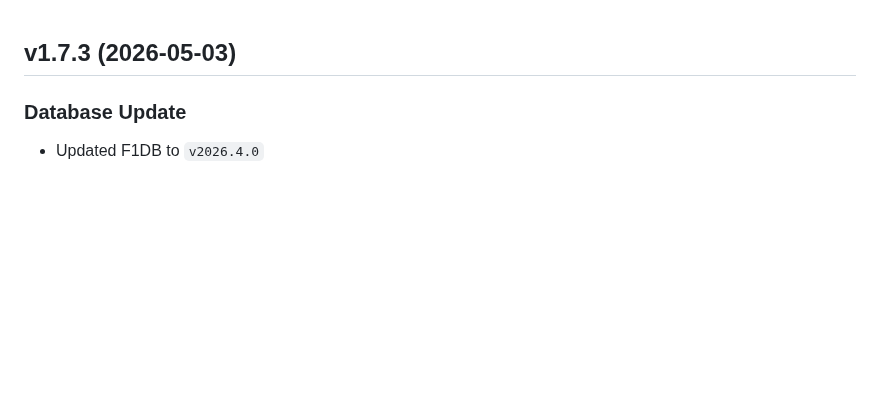
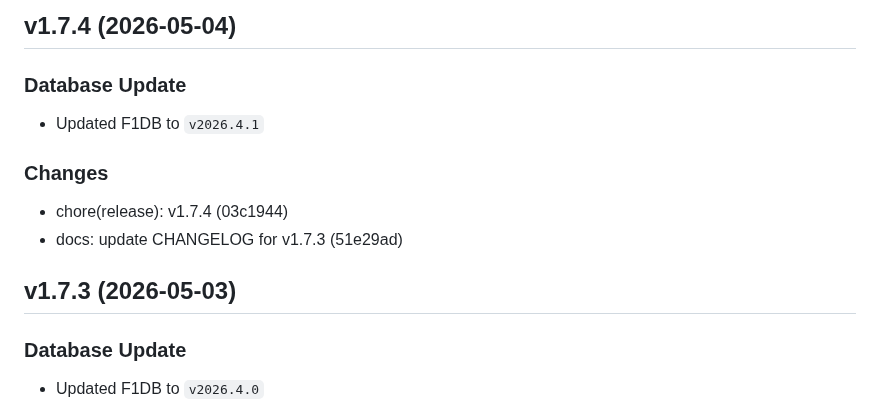
Before and after one commit to FrancoStino/F1-GraphQL-API, a Markdown page: CHANGELOG.md, the part around the change. Drawn GitHub-style; blank space fills up the shorter version.

Commit message:
docs: update CHANGELOG for v1.7.4

```diff
--- a/CHANGELOG.md
+++ b/CHANGELOG.md
@@ -1,3 +1,12 @@
+## v1.7.4 (2026-05-04)
+
+### Database Update
+- Updated F1DB to `v2026.4.1`
+
+### Changes
+- chore(release): v1.7.4 (03c1944)
+- docs: update CHANGELOG for v1.7.3 (51e29ad)
+
 ## v1.7.3 (2026-05-03)
 
 ### Database Update
```
